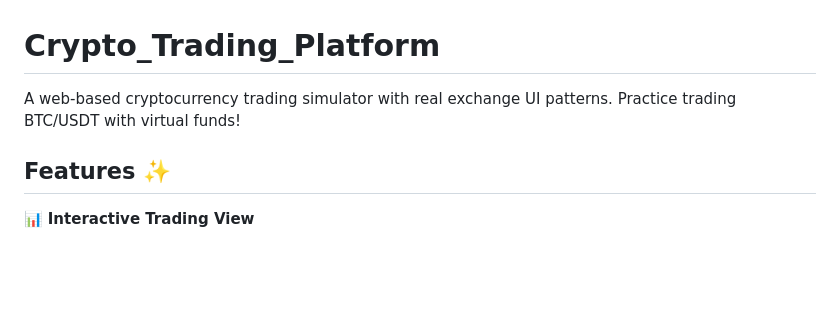
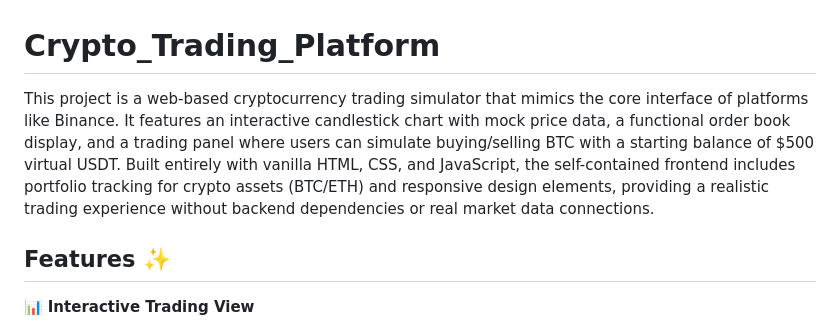
Before and after one commit to ankit-kumarz/Crypto_Trading_Platform, a Markdown page: README.md, the part around the change. Rendered like a GitHub page; blank space fills up the shorter version.

```diff
--- a/README.md
+++ b/README.md
@@ -1,5 +1,5 @@
 # Crypto_Trading_Platform
-A web-based cryptocurrency trading simulator with real exchange UI patterns. Practice trading BTC/USDT with virtual funds!
+This project is a web-based cryptocurrency trading simulator that mimics the core interface of platforms like Binance. It features an interactive candlestick chart with mock price data, a functional order book display, and a trading panel where users can simulate buying/selling BTC with a starting balance of $500 virtual USDT. Built entirely with vanilla HTML, CSS, and JavaScript, the self-contained frontend includes portfolio tracking for crypto assets (BTC/ETH) and responsive design elements, providing a realistic trading experience without backend dependencies or real market data connections.
 
 ## Features ✨
 
```
